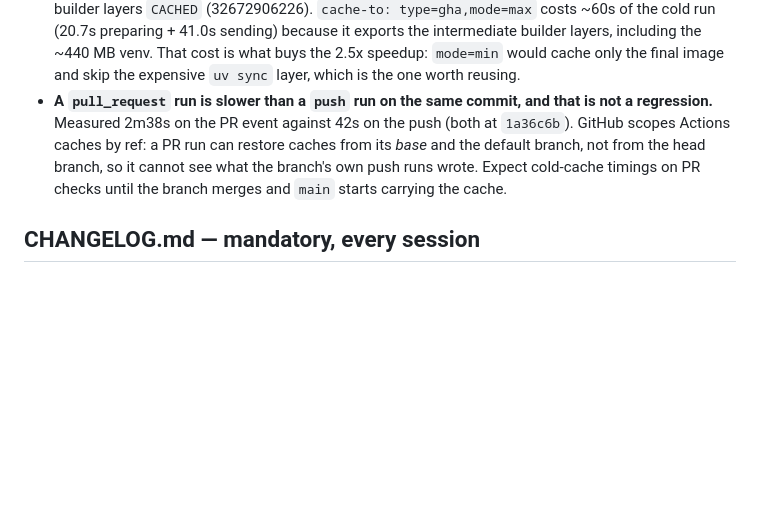
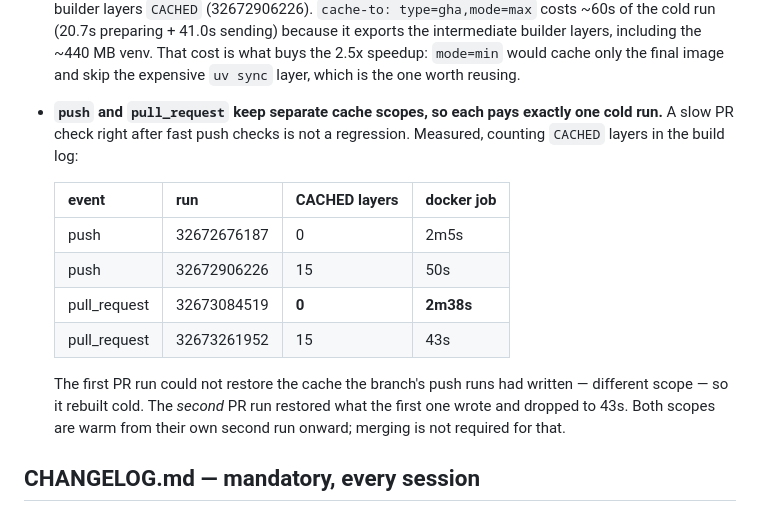
Before and after one commit to faridqul/telco-churn-retention, a Markdown page: CLAUDE.md, the part around the change. Rendered like a GitHub page; blank space fills up the shorter version.

```diff
--- a/CLAUDE.md
+++ b/CLAUDE.md
@@ -276,13 +276,21 @@ images would erode.
   builder layers, including the ~440 MB venv. That cost is what buys the 2.5x
   speedup: `mode=min` would cache only the final image and skip the expensive
   `uv sync` layer, which is the one worth reusing.
-- **A `pull_request` run is slower than a `push` run on the same commit, and
-  that is not a regression.** Measured 2m38s on the PR event against 42s on
-  the push (both at `1a36c6b`). GitHub scopes Actions caches by ref: a PR run
-  can restore caches from its *base* and the default branch, not from the head
-  branch, so it cannot see what the branch's own push runs wrote. Expect
-  cold-cache timings on PR checks until the branch merges and `main` starts
-  carrying the cache.
+- **`push` and `pull_request` keep separate cache scopes, so each pays exactly
+  one cold run.** A slow PR check right after fast push checks is not a
+  regression. Measured, counting `CACHED` layers in the build log:
+
+  | event | run | CACHED layers | docker job |
+  |---|---|---|---|
+  | push | 32672676187 | 0 | 2m5s |
+  | push | 32672906226 | 15 | 50s |
+  | pull_request | 32673084519 | **0** | **2m38s** |
+  | pull_request | 32673261952 | 15 | 43s |
+
+  The first PR run could not restore the cache the branch's push runs had
+  written — different scope — so it rebuilt cold. The *second* PR run restored
+  what the first one wrote and dropped to 43s. Both scopes are warm from their
+  own second run onward; merging is not required for that.
 
 ## CHANGELOG.md — mandatory, every session
 
```
Also changed, not shown: CHANGELOG.md (+56 -0 lines).
